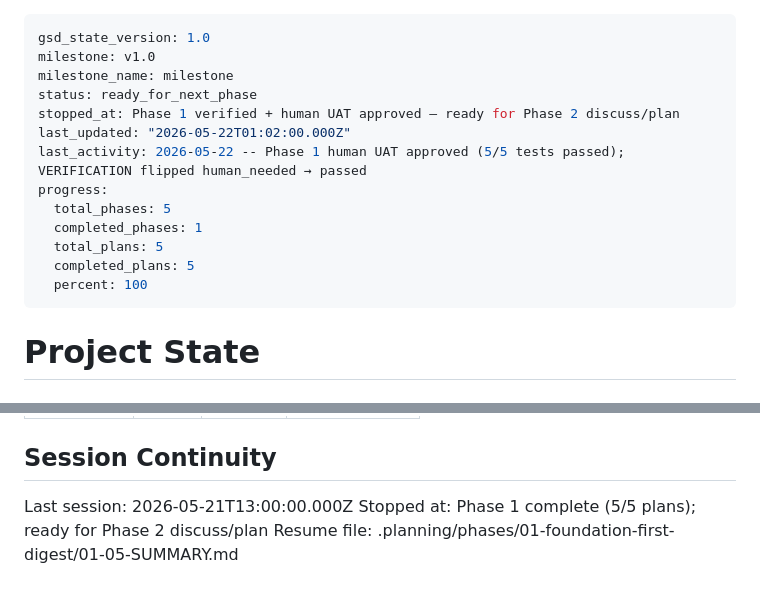
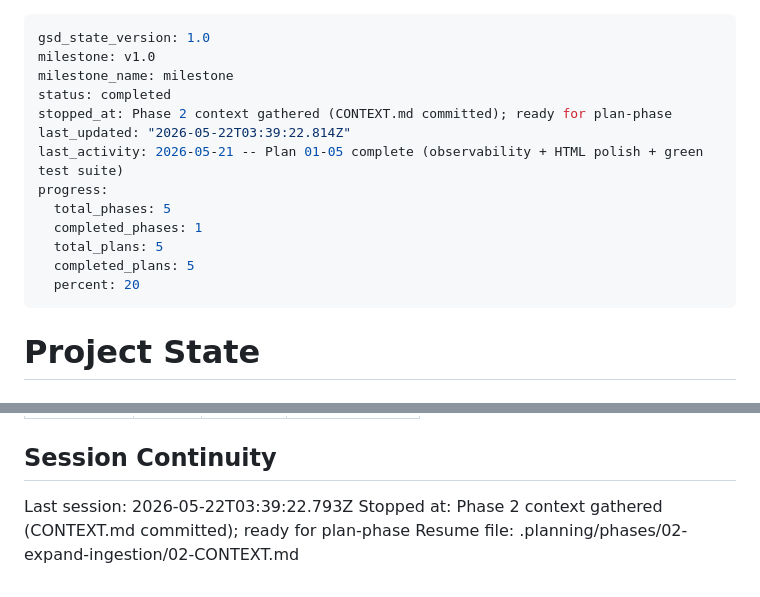
Before and after one commit to dsickles/AI-Digest, a Markdown page: .planning/STATE.md, 2 parts joined by grey strips. GitHub-like rendering.

Commit message:
docs(state): record phase 2 context session
Co-authored-by: Cursor <cursoragent@cursor.com>

```diff
--- a/.planning/STATE.md
+++ b/.planning/STATE.md
@@ -2,16 +2,16 @@
 gsd_state_version: 1.0
 milestone: v1.0
 milestone_name: milestone
-status: ready_for_next_phase
-stopped_at: Phase 1 verified + human UAT approved — ready for Phase 2 discuss/plan
-last_updated: "2026-05-22T01:02:00.000Z"
-last_activity: 2026-05-22 -- Phase 1 human UAT approved (5/5 tests passed); VERIFICATION flipped human_needed → passed
+status: completed
+stopped_at: Phase 2 context gathered (CONTEXT.md committed); ready for plan-phase
+last_updated: "2026-05-22T03:39:22.814Z"
+last_activity: 2026-05-21 -- Plan 01-05 complete (observability + HTML polish + green test suite)
 progress:
   total_phases: 5
   completed_phases: 1
   total_plans: 5
   completed_plans: 5
-  percent: 100
+  percent: 20
 ---
 
 # Project State
@@ -104,6 +104,6 @@ Items acknowledged and carried forward from previous milestone close:
 
 ## Session Continuity
 
-Last session: 2026-05-21T13:00:00.000Z
-Stopped at: Phase 1 complete (5/5 plans); ready for Phase 2 discuss/plan
-Resume file: .planning/phases/01-foundation-first-digest/01-05-SUMMARY.md
+Last session: 2026-05-22T03:39:22.793Z
+Stopped at: Phase 2 context gathered (CONTEXT.md committed); ready for plan-phase
+Resume file: .planning/phases/02-expand-ingestion/02-CONTEXT.md
```
